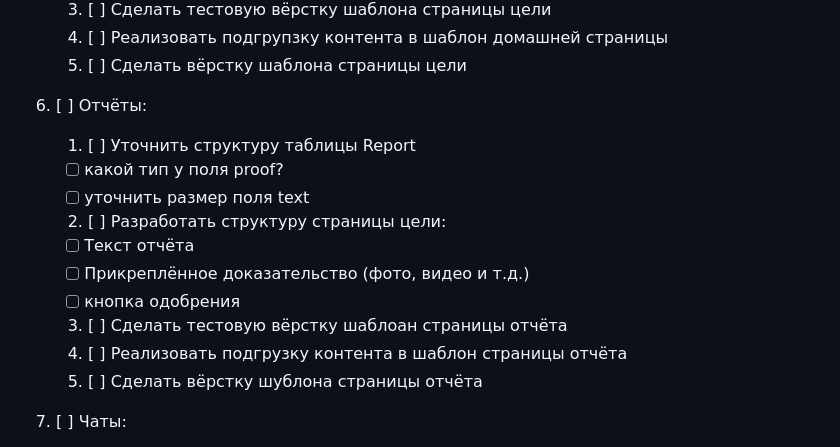
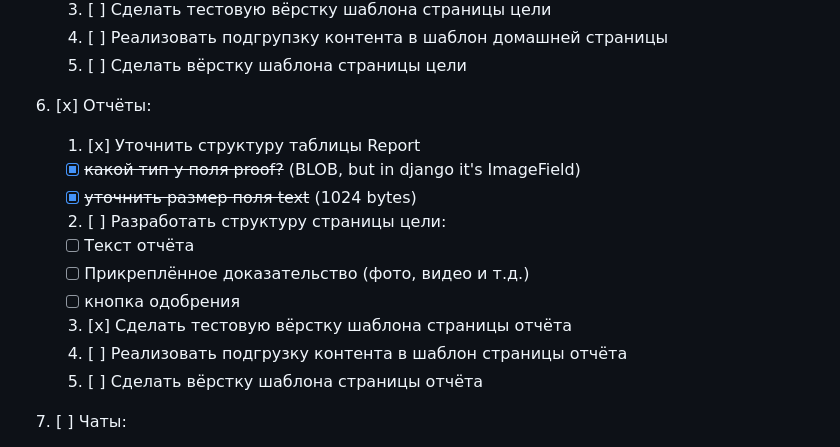
Before and after one commit to dagapp/goald, a Markdown page: plan.md, the part around the change. GitHub-like rendering.

```diff
--- a/plan.md
+++ b/plan.md
@@ -100,17 +100,17 @@ branch_b: plan.md
 	4. [ ] Реализовать подгрупзку контента в шаблон домашней страницы
 	5. [ ] Сделать вёрстку шаблона страницы цели
 
-6. [ ] Отчёты:
-	1. [ ] Уточнить структуру таблицы Report
-	  - [ ] какой тип у поля proof?
-	  - [ ] уточнить размер поля text
+6. [x] Отчёты:
+	1. [x] Уточнить структуру таблицы Report
+	  - [x] ~~какой тип у поля proof?~~ (BLOB, but in django it's ImageField)
+	  - [x] ~~уточнить размер поля text~~ (1024 bytes)
 	2. [ ] Разработать структуру страницы цели:
 	  - [ ] Текст отчёта
 	  - [ ] Прикреплённое доказательство (фото, видео и т.д.)
 	  - [ ] кнопка одобрения
-	3. [ ] Сделать тестовую вёрстку шаблоан страницы отчёта
+	3. [x] Сделать тестовую вёрстку шаблона страницы отчёта
 	4. [ ] Реализовать подгрузку контента в шаблон страницы отчёта
-	5. [ ] Сделать вёрстку шублона страницы отчёта
+	5. [ ] Сделать вёрстку шаблона страницы отчёта
 
 7. [ ] Чаты:
 	1. [ ] Уточнить структуру таблиц личного и группового чата
```
